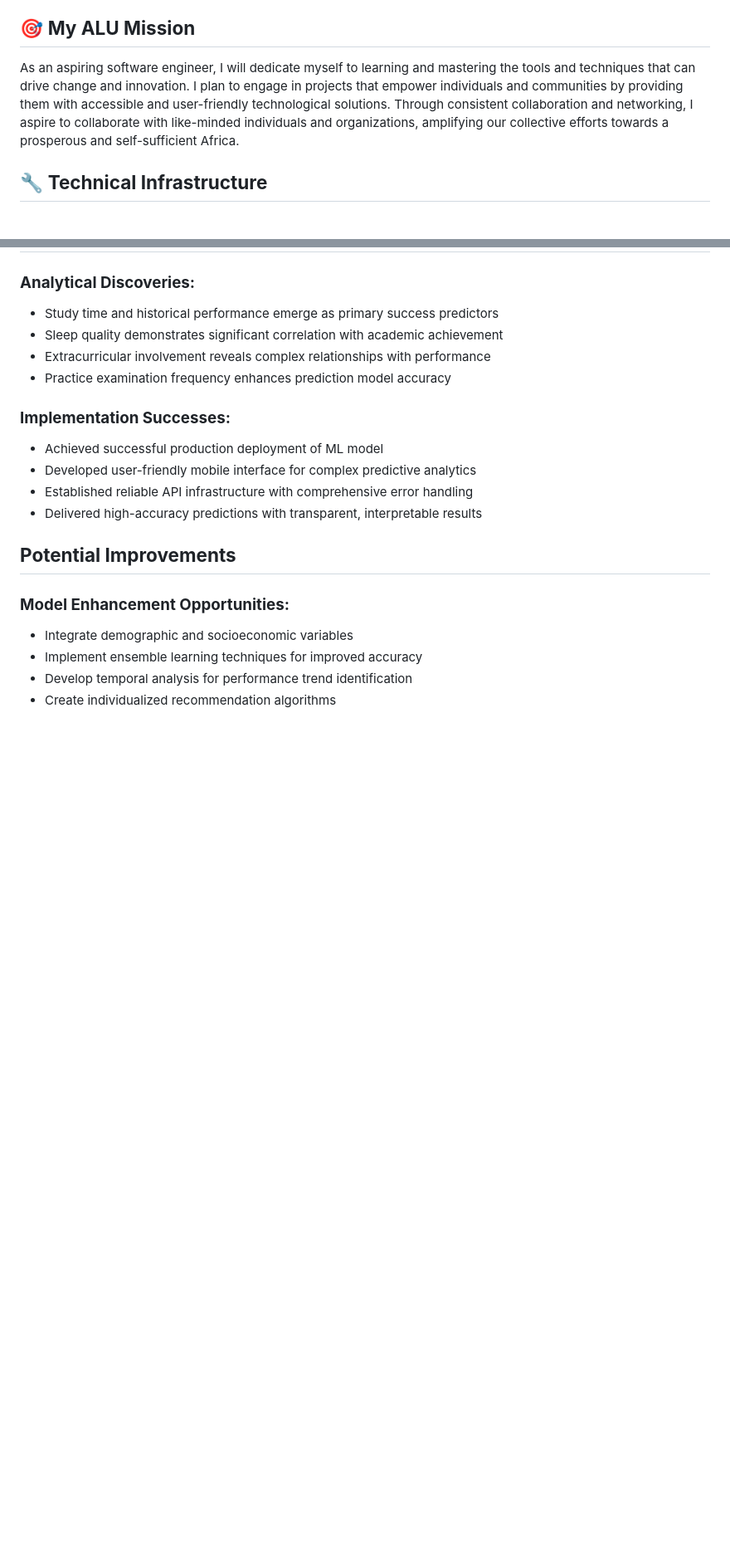
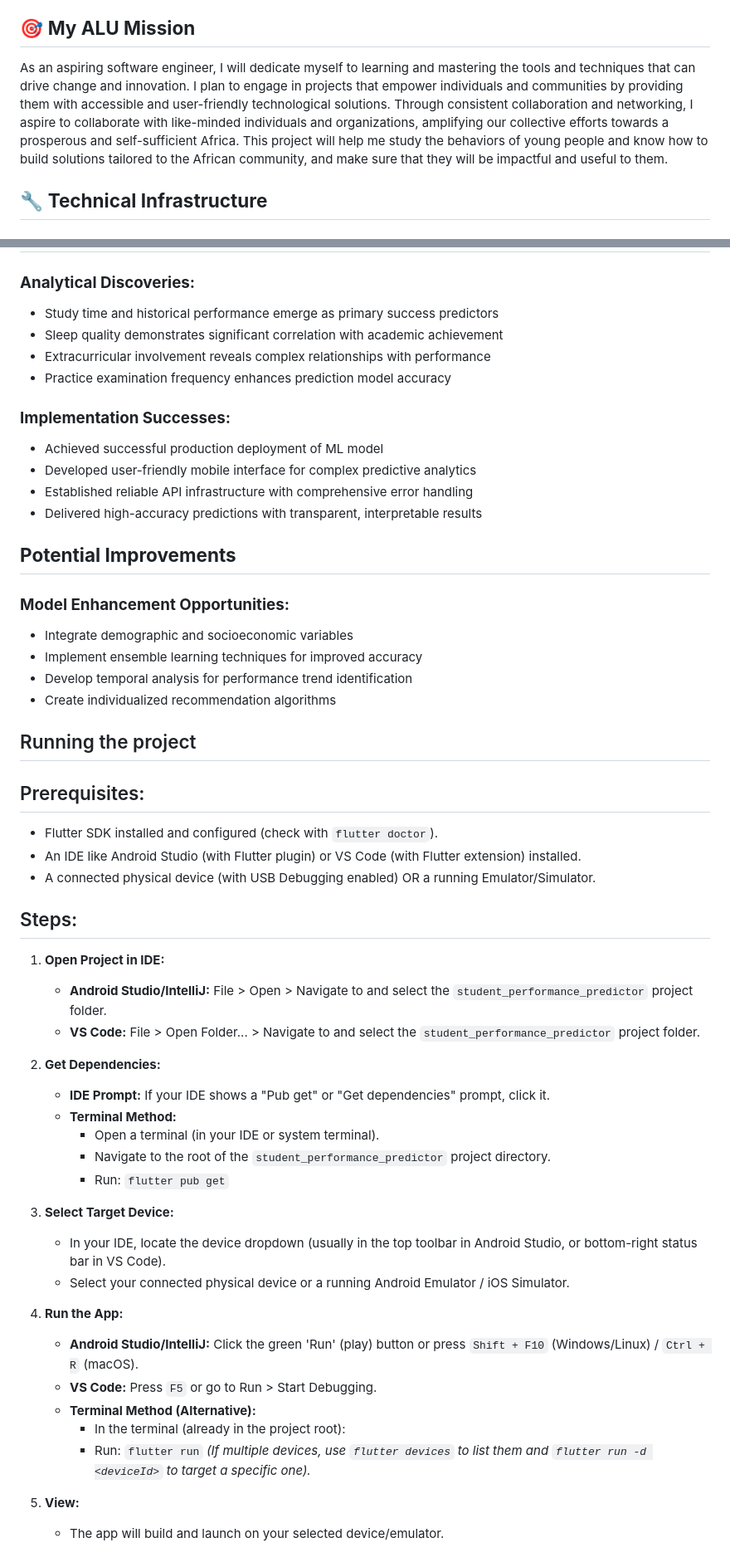
Before and after one commit to hirwablessing/linear_regression_model, a Markdown page: README.md, 2 parts joined by grey strips. Shown at 83% size. Rendered like a GitHub page; blank space fills up the shorter version.

```diff
--- a/README.md
+++ b/README.md
@@ -10,7 +10,7 @@ Dataset: https://www.kaggle.com/datasets/lainguyn123/student-performance-factors
 An intelligent academic forecasting platform that leverages machine learning algorithms to predict student outcomes based on behavioral and academic indicators. This full-stack solution integrates predictive analytics, mobile technology, and cloud APIs to deliver actionable insights for educational stakeholders.
 
 ## 🎯 **My ALU Mission**
-As an aspiring software engineer, I will dedicate myself to learning and mastering the tools and techniques that can drive change and innovation. I plan to engage in projects that empower individuals and communities by providing them with accessible and user-friendly technological solutions. Through consistent collaboration and networking, I aspire to collaborate with like-minded individuals and organizations, amplifying our collective efforts towards a prosperous and self-sufficient Africa.
+As an aspiring software engineer, I will dedicate myself to learning and mastering the tools and techniques that can drive change and innovation. I plan to engage in projects that empower individuals and communities by providing them with accessible and user-friendly technological solutions. Through consistent collaboration and networking, I aspire to collaborate with like-minded individuals and organizations, amplifying our collective efforts towards a prosperous and self-sufficient Africa. This project will help me study the behaviors of young people and know how to build solutions tailored to the African community, and make sure that they will be impactful and useful to them.
 
 
 ## 🔧 **Technical Infrastructure**
@@ -170,3 +170,37 @@ As an aspiring software engineer, I will dedicate myself to learning and masteri
 - Implement ensemble learning techniques for improved accuracy
 - Develop temporal analysis for performance trend identification
 - Create individualized recommendation algorithms
+
+## Running the project
+## Prerequisites:
+*   Flutter SDK installed and configured (check with `flutter doctor`).
+*   An IDE like Android Studio (with Flutter plugin) or VS Code (with Flutter extension) installed.
+*   A connected physical device (with USB Debugging enabled) OR a running Emulator/Simulator.
+
+## Steps:
+
+1.  **Open Project in IDE:**
+    *   **Android Studio/IntelliJ:** File > Open > Navigate to and select the `student_performance_predictor` project folder.
+    *   **VS Code:** File > Open Folder... > Navigate to and select the `student_performance_predictor` project folder.
+
+2.  **Get Dependencies:**
+    *   **IDE Prompt:** If your IDE shows a "Pub get" or "Get dependencies" prompt, click it.
+    *   **Terminal Method:**
+        *   Open a terminal (in your IDE or system terminal).
+        *   Navigate to the root of the `student_performance_predictor` project directory.
+        *   Run: `flutter pub get`
+
+3.  **Select Target Device:**
+    *   In your IDE, locate the device dropdown (usually in the top toolbar in Android Studio, or bottom-right status bar in VS Code).
+    *   Select your connected physical device or a running Android Emulator / iOS Simulator.
+
+4.  **Run the App:**
+    *   **Android Studio/IntelliJ:** Click the green 'Run' (play) button or press `Shift + F10` (Windows/Linux) / `Ctrl + R` (macOS).
+    *   **VS Code:** Press `F5` or go to Run > Start Debugging.
+    *   **Terminal Method (Alternative):**
+        *   In the terminal (already in the project root):
+        *   Run: `flutter run`
+            *(If multiple devices, use `flutter devices` to list them and `flutter run -d <deviceId>` to target a specific one).*
+
+5.  **View:**
+    *   The app will build and launch on your selected device/emulator.
```
